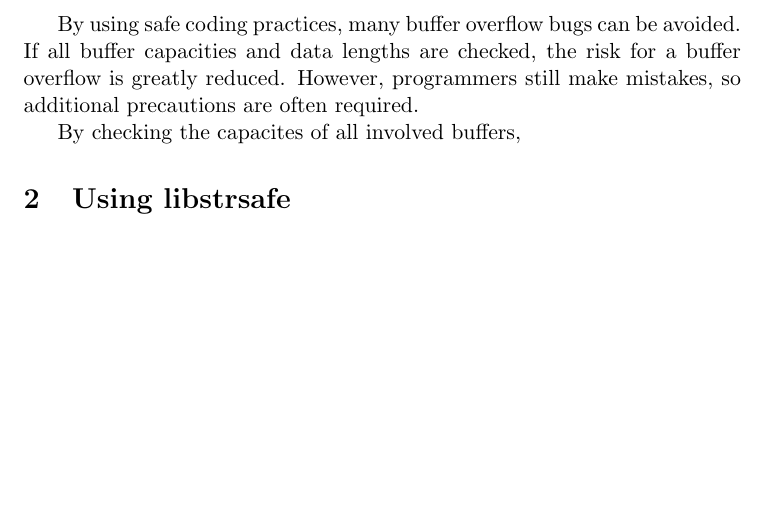
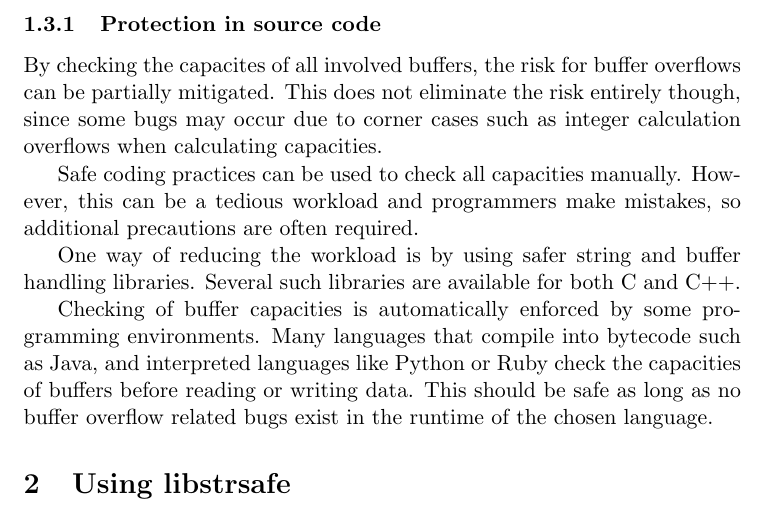
Before and after one commit to JSund/libstrsafe, a LaTeX paper (doc/libstrsafe.tex, which reads doc/buffer-overflows.tex): part of page 5 of 5, cut at the place of the change, the shorter picture padded with empty space. Compiled offline with pdfLaTeX.

Commit message:
Added more text about protection against buffer overflows.

```diff
--- a/doc/buffer-overflows.tex
+++ b/doc/buffer-overflows.tex
@@ -48,10 +48,26 @@ There are several ways to protect software against buffer overflow attacks,
 by modifying either the source code or
 the execution environment that the software runs in.
 
-By using safe coding practices, many buffer overflow bugs can be avoided.
-If all buffer capacities and data lengths are checked,
-the risk for a buffer overflow is greatly reduced.
-However, programmers still make mistakes,
+\subsubsection{Protection in source code}
+By checking the capacites of all involved buffers,
+the risk for buffer overflows can be partially mitigated.
+This does not eliminate the risk entirely though,
+since some bugs may occur due to corner cases
+such as integer calculation overflows when calculating capacities.
+
+Safe coding practices can be used to check all capacities manually.
+However, this can be a tedious workload and
+programmers make mistakes,
 so additional precautions are often required.
 
-By checking the capacites of all involved buffers,
+One way of reducing the workload is by using
+safer string and buffer handling libraries.
+Several such libraries are available for both C and C++.
+
+Checking of buffer capacities is automatically enforced
+by some programming environments.
+Many languages that compile into bytecode such as Java,
+and interpreted languages like Python or Ruby
+check the capacities of buffers before reading or writing data.
+This should be safe as long as no buffer overflow related bugs exist
+in the runtime of the chosen language.
```
